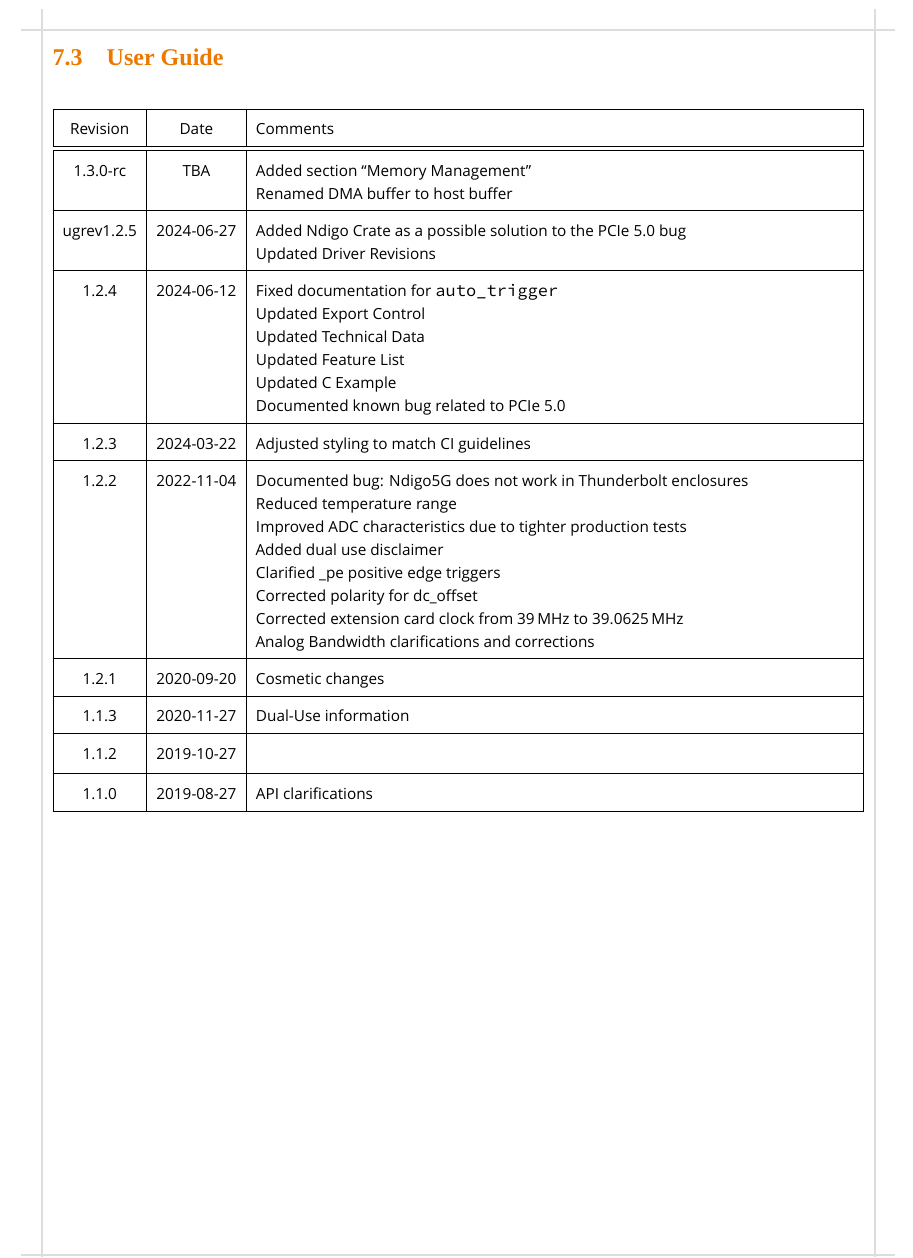
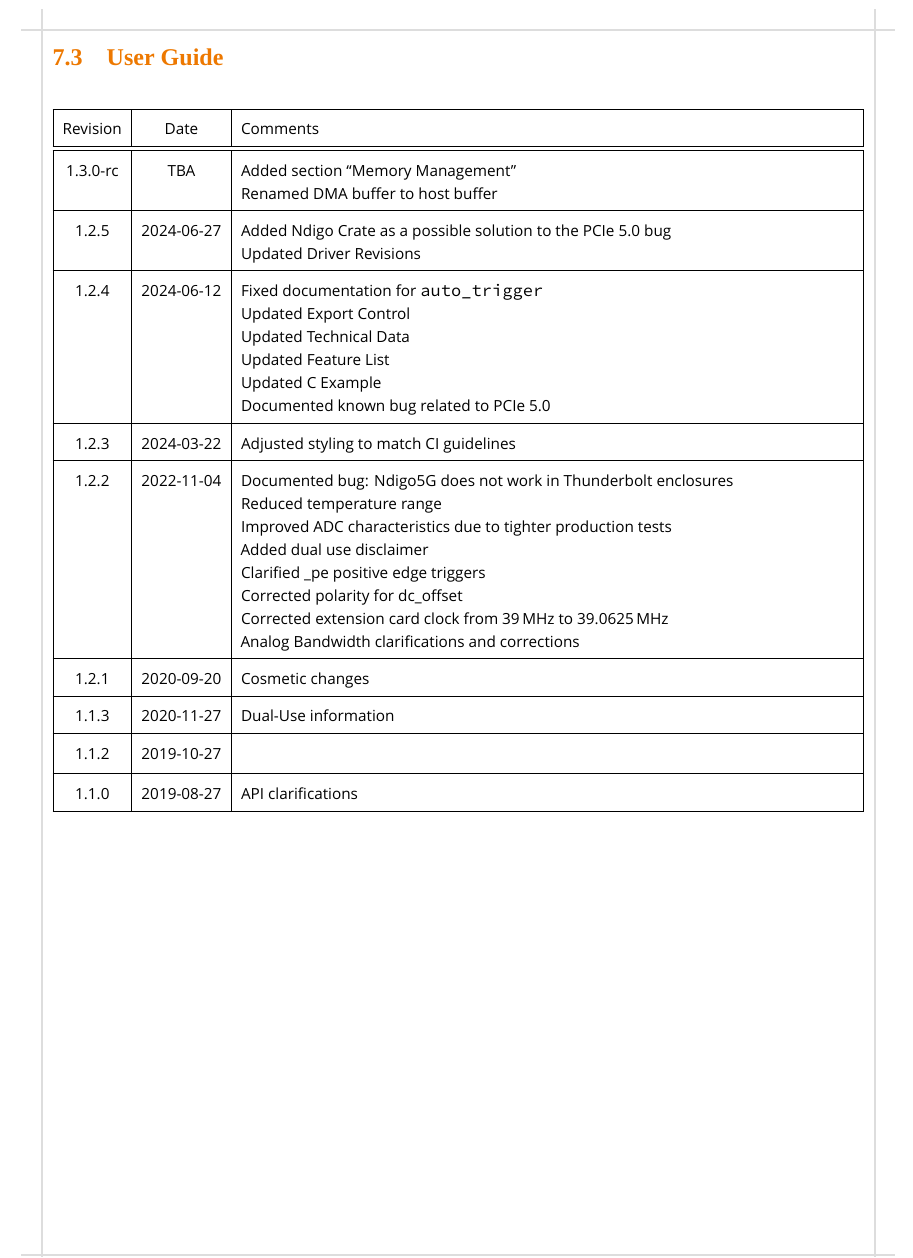
Before and after one commit to cronologic-de/ug_ndigo5g, a LaTeX thesis (Ndigo_User.tex, which reads Ndigo_UGRev.tex): part of page 54 of 54, cut so that both start at the same text. Compiled offline with XeLaTeX; a missing font is replaced by an installed copy or a similar font.

Commit message:
remove ugrev from output

```diff
--- a/Ndigo_UGRev.tex
+++ b/Ndigo_UGRev.tex
@@ -12,7 +12,7 @@
         Renamed DMA buffer to host buffer\newline
     \\
     \hline
-    {ugrev}{1.2.5} & 2024-06-27 &
+    {1.2.5} & 2024-06-27 &
         Added Ndigo Crate as a possible solution to the PCIe 5.0 bug\newline
         Updated Driver Revisions
     \\
```
